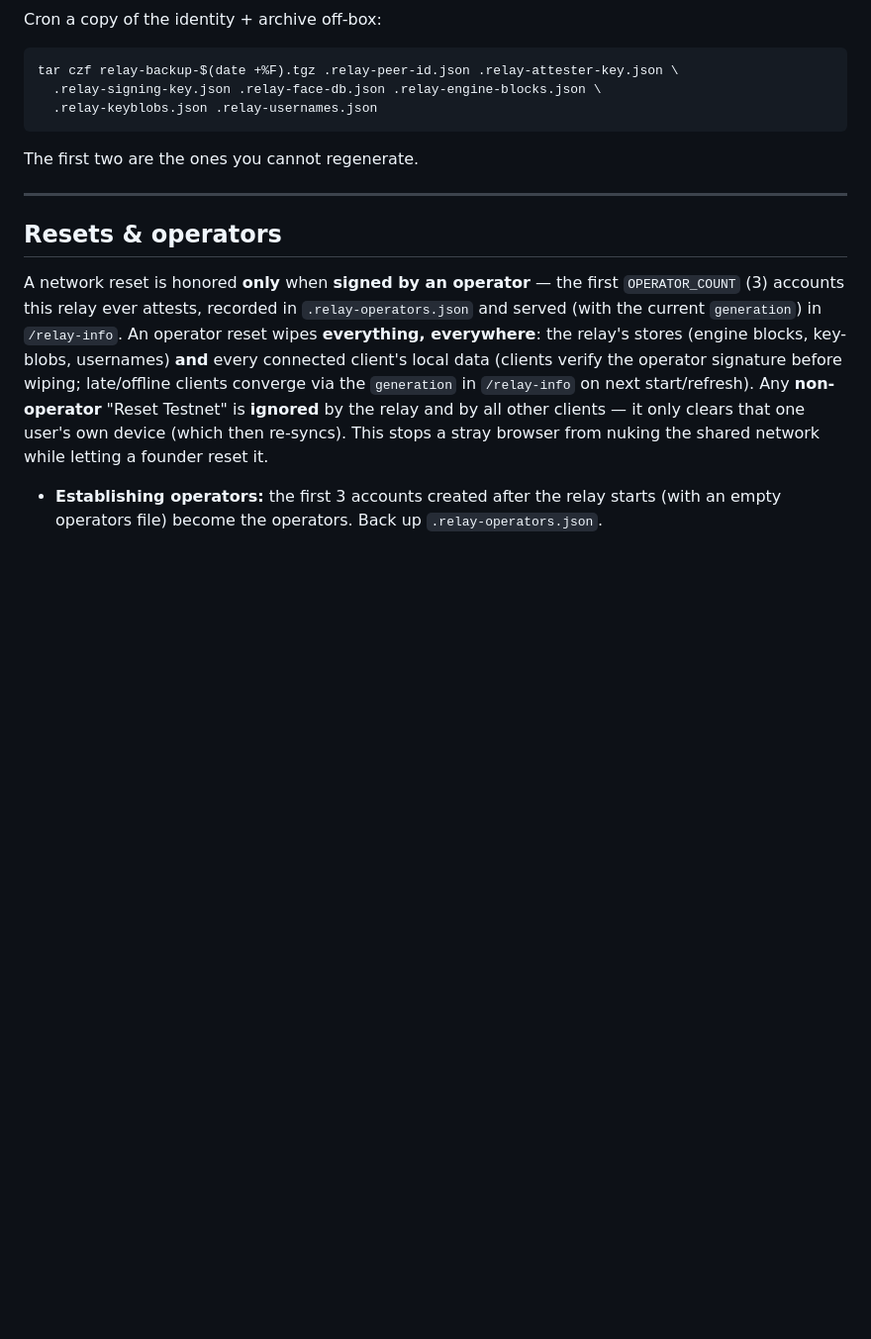
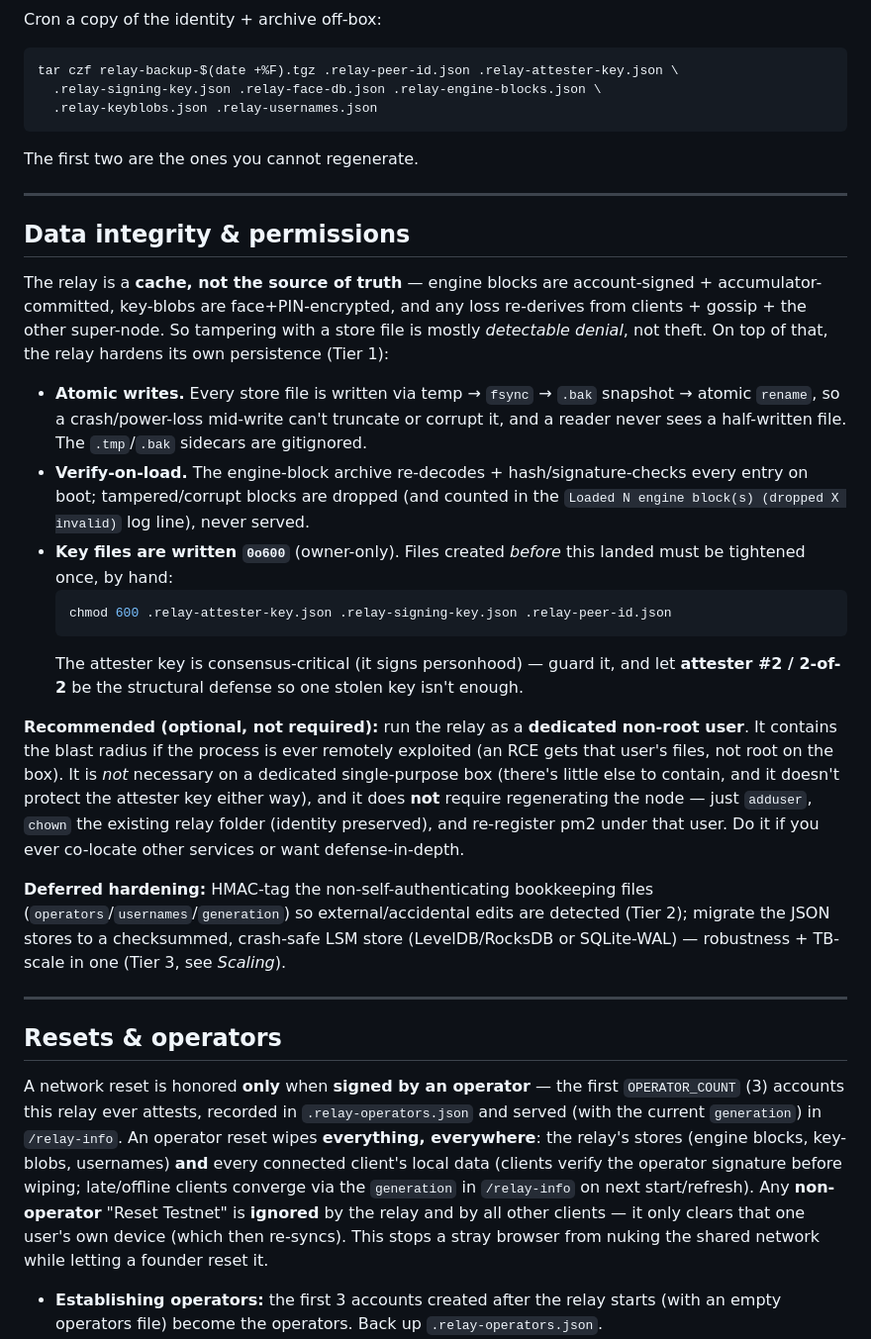
Before and after one commit to GratitudeTokenWorld/neuron-web, a Markdown page: docs/SUPERNODE.md, the part around the change. Shown at 99% size. GitHub-like rendering; blank space fills up the shorter version.

Commit message:
docs(SUPERNODE): data integrity & permissions section
Documents the Tier 1 persistence hardening (atomic writes, verify-on-load, 0o600
key files + the one-time chmod for pre-existing keys) and records non-root as an
explicitly OPTIONAL recommendation (blast-radius containment; not required on a
single-purpose box, doesn't need a node re-setup). Notes Tier 2 (HMAC on
bookkeeping files) and Tier 3 (LSM store) as deferred.

Co-Authored-By: Claude Opus 4.8 <noreply@anthropic.com>

````diff
--- a/docs/SUPERNODE.md
+++ b/docs/SUPERNODE.md
@@ -158,6 +158,46 @@ The first two are the ones you cannot regenerate.
 
 ---
 
+## Data integrity & permissions
+
+The relay is a **cache, not the source of truth** — engine blocks are
+account-signed + accumulator-committed, key-blobs are face+PIN-encrypted, and any
+loss re-derives from clients + gossip + the other super-node. So tampering with a
+store file is mostly *detectable denial*, not theft. On top of that, the relay
+hardens its own persistence (Tier 1):
+
+- **Atomic writes.** Every store file is written via temp → `fsync` → `.bak`
+  snapshot → atomic `rename`, so a crash/power-loss mid-write can't truncate or
+  corrupt it, and a reader never sees a half-written file. The `.tmp`/`.bak`
+  sidecars are gitignored.
+- **Verify-on-load.** The engine-block archive re-decodes + hash/signature-checks
+  every entry on boot; tampered/corrupt blocks are dropped (and counted in the
+  `Loaded N engine block(s) (dropped X invalid)` log line), never served.
+- **Key files are written `0o600`** (owner-only). Files created *before* this
+  landed must be tightened once, by hand:
+  ```bash
+  chmod 600 .relay-attester-key.json .relay-signing-key.json .relay-peer-id.json
+  ```
+  The attester key is consensus-critical (it signs personhood) — guard it, and let
+  **attester #2 / 2-of-2** be the structural defense so one stolen key isn't enough.
+
+**Recommended (optional, not required):** run the relay as a **dedicated non-root
+user**. It contains the blast radius if the process is ever remotely exploited
+(an RCE gets that user's files, not root on the box). It is *not* necessary on a
+dedicated single-purpose box (there's little else to contain, and it doesn't
+protect the attester key either way), and it does **not** require regenerating the
+node — just `adduser`, `chown` the existing relay folder (identity preserved), and
+re-register pm2 under that user. Do it if you ever co-locate other services or want
+defense-in-depth.
+
+**Deferred hardening:** HMAC-tag the non-self-authenticating bookkeeping files
+(`operators`/`usernames`/`generation`) so external/accidental edits are detected
+(Tier 2); migrate the JSON stores to a checksummed, crash-safe LSM store
+(LevelDB/RocksDB or SQLite-WAL) — robustness + TB-scale in one (Tier 3, see
+*Scaling*).
+
+---
+
 ## Resets & operators
 
 A network reset is honored **only** when **signed by an operator** — the first
````
